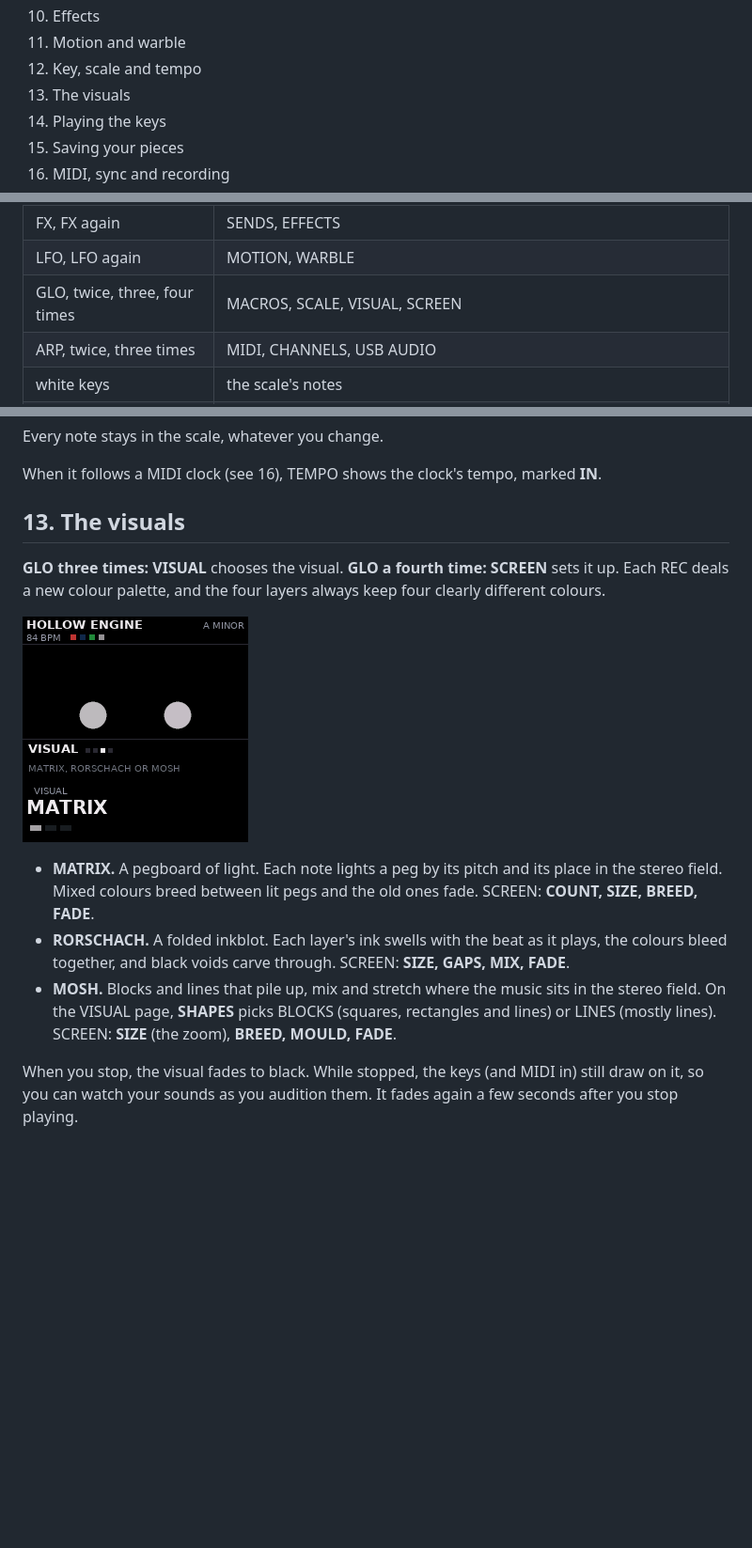
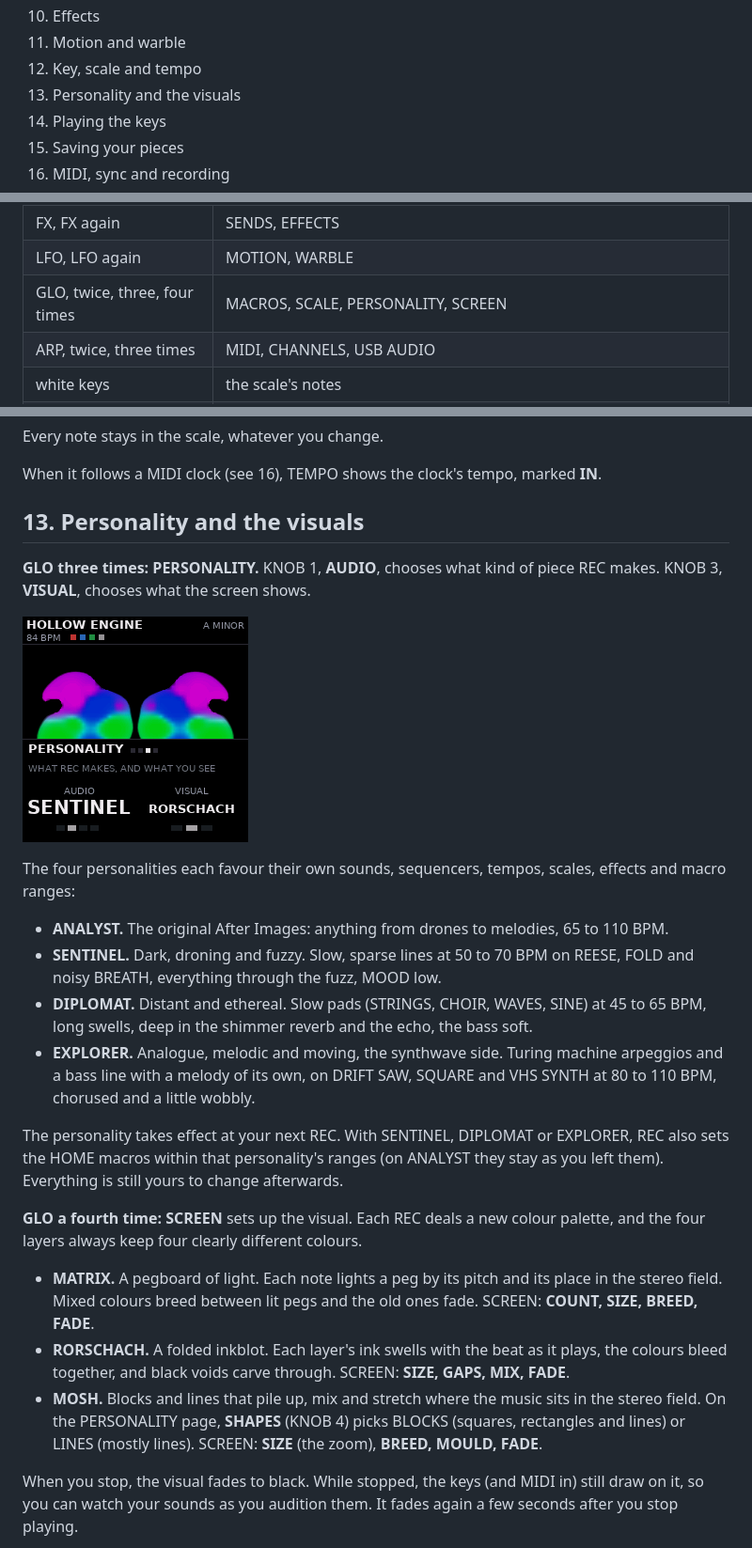
Before and after one commit to TheGrizard/After-Images, a Markdown page: app/docs/MANUAL.md, 3 parts joined by grey strips. Shown at 94% size. Drawn GitHub-style; pictures changed too: app/docs/img/personality.png (added), app/docs/img/visual.png (deleted); blank space fills up the shorter version.

```diff
--- a/app/docs/MANUAL.md
+++ b/app/docs/MANUAL.md
@@ -17,7 +17,7 @@ REC and it writes a piece, then you steer it. This guide starts with a quick ref
 10. Effects
 11. Motion and warble
 12. Key, scale and tempo
-13. The visuals
+13. Personality and the visuals
 14. Playing the keys
 15. Saving your pieces
 16. MIDI, sync and recording
@@ -49,7 +49,7 @@ REC and it writes a piece, then you steer it. This guide starts with a quick ref
 | ENV, ENV again | MIX, VOICE |
 | FX, FX again | SENDS, EFFECTS |
 | LFO, LFO again | MOTION, WARBLE |
-| GLO, twice, three, four times | MACROS, SCALE, VISUAL, SCREEN |
+| GLO, twice, three, four times | MACROS, SCALE, PERSONALITY, SCREEN |
 | ARP, twice, three times | MIDI, CHANNELS, USB AUDIO |
 | white keys | the scale's notes |
 | black keys | the scale's chords |
@@ -263,19 +263,35 @@ Every note stays in the scale, whatever you change.
 
 When it follows a MIDI clock (see 16), TEMPO shows the clock's tempo, marked **IN**.
 
-## 13. The visuals
+## 13. Personality and the visuals
 
-**GLO three times: VISUAL** chooses the visual. **GLO a fourth time: SCREEN** sets it up. Each REC deals a new colour palette,
-and the four layers always keep four clearly different colours.
+**GLO three times: PERSONALITY.** KNOB 1, **AUDIO**, chooses what kind of piece REC makes. KNOB 3, **VISUAL**, chooses
+what the screen shows.
 
-![The VISUAL page](img/visual.png "GLO three times: choose the visual")
+![The PERSONALITY page](img/personality.png "GLO three times: AUDIO and VISUAL")
+
+The four personalities each favour their own sounds, sequencers, tempos, scales, effects and macro ranges:
+
+- **ANALYST.** The original After Images: anything from drones to melodies, 65 to 110 BPM.
+- **SENTINEL.** Dark, droning and fuzzy. Slow, sparse lines at 50 to 70 BPM on REESE, FOLD and noisy BREATH, everything
+  through the fuzz, MOOD low.
+- **DIPLOMAT.** Distant and ethereal. Slow pads (STRINGS, CHOIR, WAVES, SINE) at 45 to 65 BPM, long swells, deep in the
+  shimmer reverb and the echo, the bass soft.
+- **EXPLORER.** Analogue, melodic and moving, the synthwave side. Turing machine arpeggios and a bass line with a melody
+  of its own, on DRIFT SAW, SQUARE and VHS SYNTH at 80 to 110 BPM, chorused and a little wobbly.
+
+The personality takes effect at your next REC. With SENTINEL, DIPLOMAT or EXPLORER, REC also sets the HOME macros within
+that personality's ranges (on ANALYST they stay as you left them). Everything is still yours to change afterwards.
+
+**GLO a fourth time: SCREEN** sets up the visual. Each REC deals a new colour palette, and the four layers always keep
+four clearly different colours.
 
 - **MATRIX.** A pegboard of light. Each note lights a peg by its pitch and its place in the stereo field. Mixed colours breed between lit pegs and the old ones fade. SCREEN: **COUNT, SIZE, BREED,
   FADE**.
 - **RORSCHACH.** A folded inkblot. Each layer's ink swells with the beat as it plays, the colours bleed together, and
   black voids carve through. SCREEN: **SIZE, GAPS, MIX, FADE**.
-- **MOSH.** Blocks and lines that pile up, mix and stretch where the music sits in the stereo field. On the VISUAL page,
-  **SHAPES** picks BLOCKS (squares, rectangles and lines) or LINES (mostly lines). SCREEN: **SIZE** (the zoom), **BREED,
+- **MOSH.** Blocks and lines that pile up, mix and stretch where the music sits in the stereo field. On the PERSONALITY
+  page, **SHAPES** (KNOB 4) picks BLOCKS (squares, rectangles and lines) or LINES (mostly lines). SCREEN: **SIZE** (the zoom), **BREED,
   MOULD, FADE**.
 
 When you stop, the visual fades to black. While stopped, the keys (and MIDI in) still draw on it, so you can watch your
```
Also changed, not shown: README.md (+10 -3 lines), app/site/landing.md (+2 -0 lines), 7 other files.
